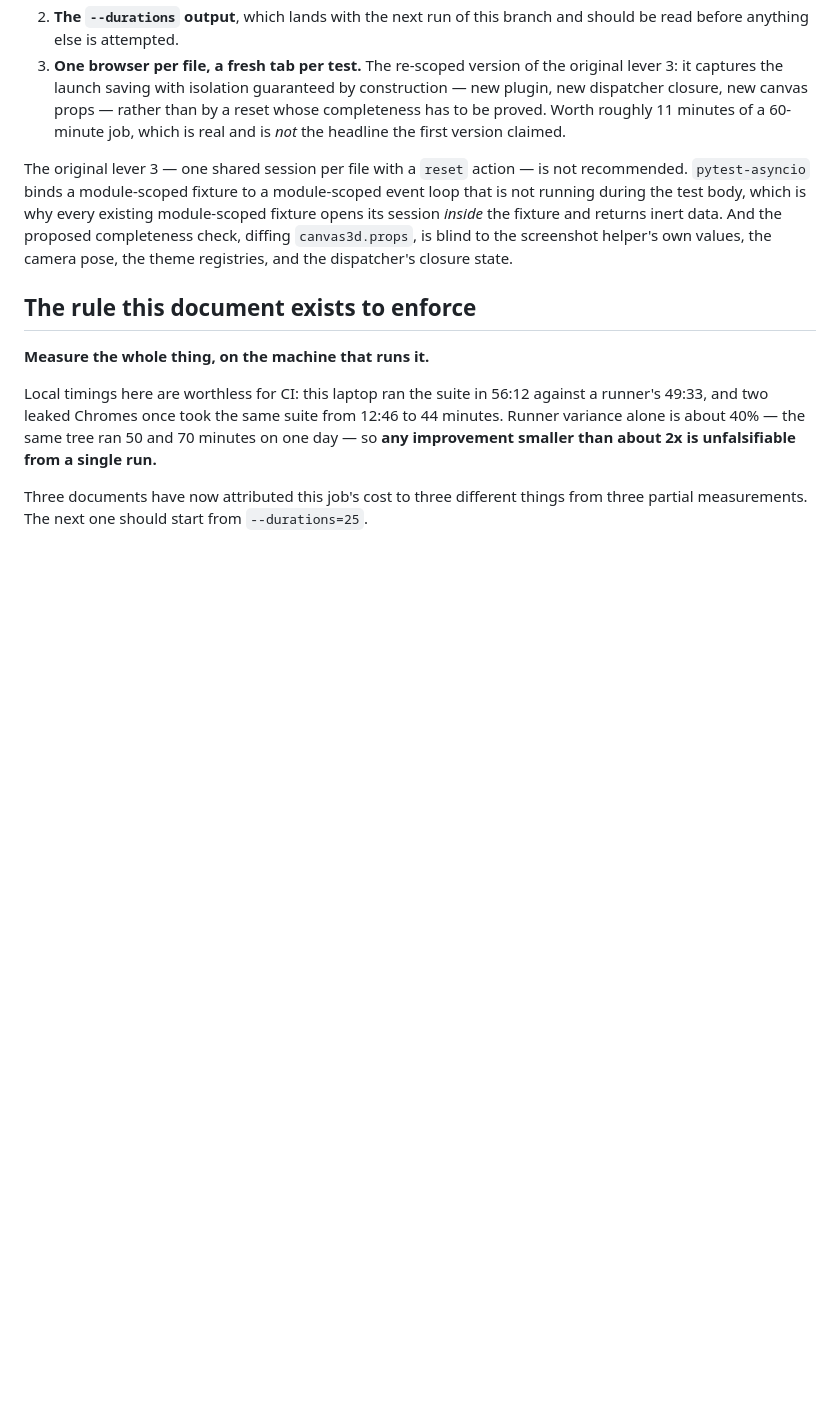
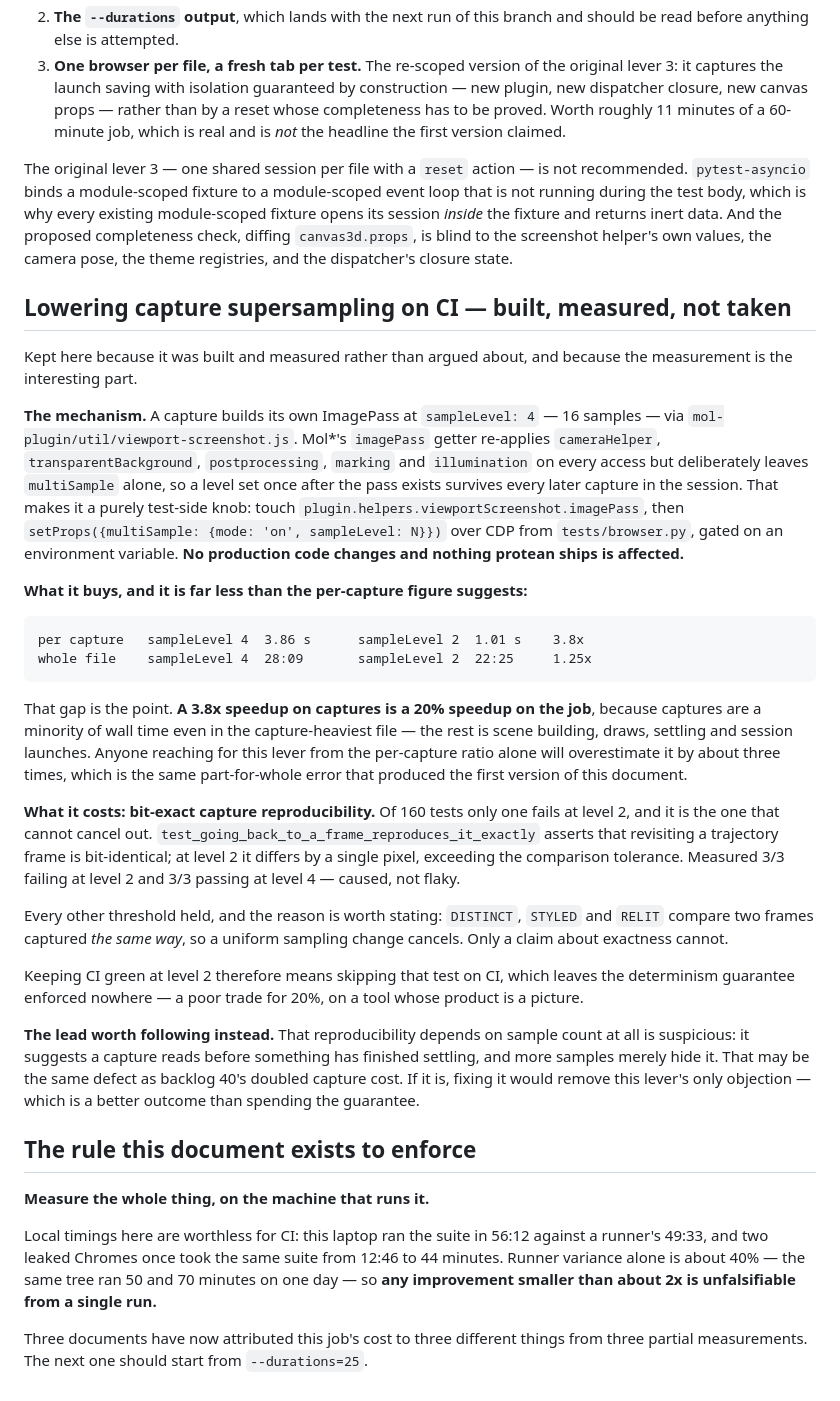
Before and after one commit to chemrich/protean, a Markdown page: docs/ci-and-tests.md, the part around the change. GitHub-like rendering; blank space fills up the shorter version.

Commit message:
Write up the CI-only sampling change, and why it was not taken
Built and measured rather than argued about. The mechanism is purely test-side
— Mol*'s imagePass getter leaves multiSample alone on re-access, so a level set
once after the pass exists survives the session — and touches no production
code.

The measurement is the interesting part: 3.8x per capture becomes **1.25x on
the job**, because captures are a minority of wall time even in the
capture-heaviest file. Reaching for this from the per-capture ratio alone
overestimates it threefold, which is the same part-for-whole error that
produced the first version of this document.

The cost is bit-exact capture reproducibility: one test of 160 fails at level
2, measured 3/3 against 3/3 passing at level 4, so caused rather than flaky.
Every other threshold held because they compare two frames captured the same
way and a uniform change cancels; only exactness cannot. Twenty percent is a
poor price for a determinism guarantee on a tool whose product is a picture.

Co-Authored-By: Claude Opus 5 (1M context) <noreply@anthropic.com>

````diff
--- a/docs/ci-and-tests.md
+++ b/docs/ci-and-tests.md
@@ -107,6 +107,57 @@ returns inert data. And the proposed completeness check, diffing
 `canvas3d.props`, is blind to the screenshot helper's own values, the camera
 pose, the theme registries, and the dispatcher's closure state.
 
+## Lowering capture supersampling on CI — built, measured, not taken
+
+Kept here because it was built and measured rather than argued about, and
+because the measurement is the interesting part.
+
+**The mechanism.** A capture builds its own ImagePass at `sampleLevel: 4` — 16
+samples — via `mol-plugin/util/viewport-screenshot.js`. Mol\*'s `imagePass`
+getter re-applies `cameraHelper`, `transparentBackground`, `postprocessing`,
+`marking` and `illumination` on every access but deliberately leaves
+`multiSample` alone, so a level set once after the pass exists survives every
+later capture in the session. That makes it a purely test-side knob: touch
+`plugin.helpers.viewportScreenshot.imagePass`, then `setProps({multiSample:
+{mode: 'on', sampleLevel: N}})` over CDP from `tests/browser.py`, gated on an
+environment variable. **No production code changes and nothing protean ships is
+affected.**
+
+**What it buys, and it is far less than the per-capture figure suggests:**
+
+```
+per capture   sampleLevel 4  3.86 s      sampleLevel 2  1.01 s    3.8x
+whole file    sampleLevel 4  28:09       sampleLevel 2  22:25     1.25x
+```
+
+That gap is the point. **A 3.8x speedup on captures is a 20% speedup on the
+job**, because captures are a minority of wall time even in the
+capture-heaviest file — the rest is scene building, draws, settling and session
+launches. Anyone reaching for this lever from the per-capture ratio alone will
+overestimate it by about three times, which is the same part-for-whole error
+that produced the first version of this document.
+
+**What it costs: bit-exact capture reproducibility.** Of 160 tests only one
+fails at level 2, and it is the one that cannot cancel out.
+`test_going_back_to_a_frame_reproduces_it_exactly` asserts that revisiting a
+trajectory frame is bit-identical; at level 2 it differs by a single pixel,
+exceeding the comparison tolerance. Measured 3/3 failing at level 2 and 3/3
+passing at level 4 — caused, not flaky.
+
+Every other threshold held, and the reason is worth stating: `DISTINCT`,
+`STYLED` and `RELIT` compare two frames captured *the same way*, so a uniform
+sampling change cancels. Only a claim about exactness cannot.
+
+Keeping CI green at level 2 therefore means skipping that test on CI, which
+leaves the determinism guarantee enforced nowhere — a poor trade for 20%, on a
+tool whose product is a picture.
+
+**The lead worth following instead.** That reproducibility depends on sample
+count at all is suspicious: it suggests a capture reads before something has
+finished settling, and more samples merely hide it. That may be the same defect
+as backlog 40's doubled capture cost. If it is, fixing it would remove this
+lever's only objection — which is a better outcome than spending the guarantee.
+
 ## The rule this document exists to enforce
 
 **Measure the whole thing, on the machine that runs it.**
````
